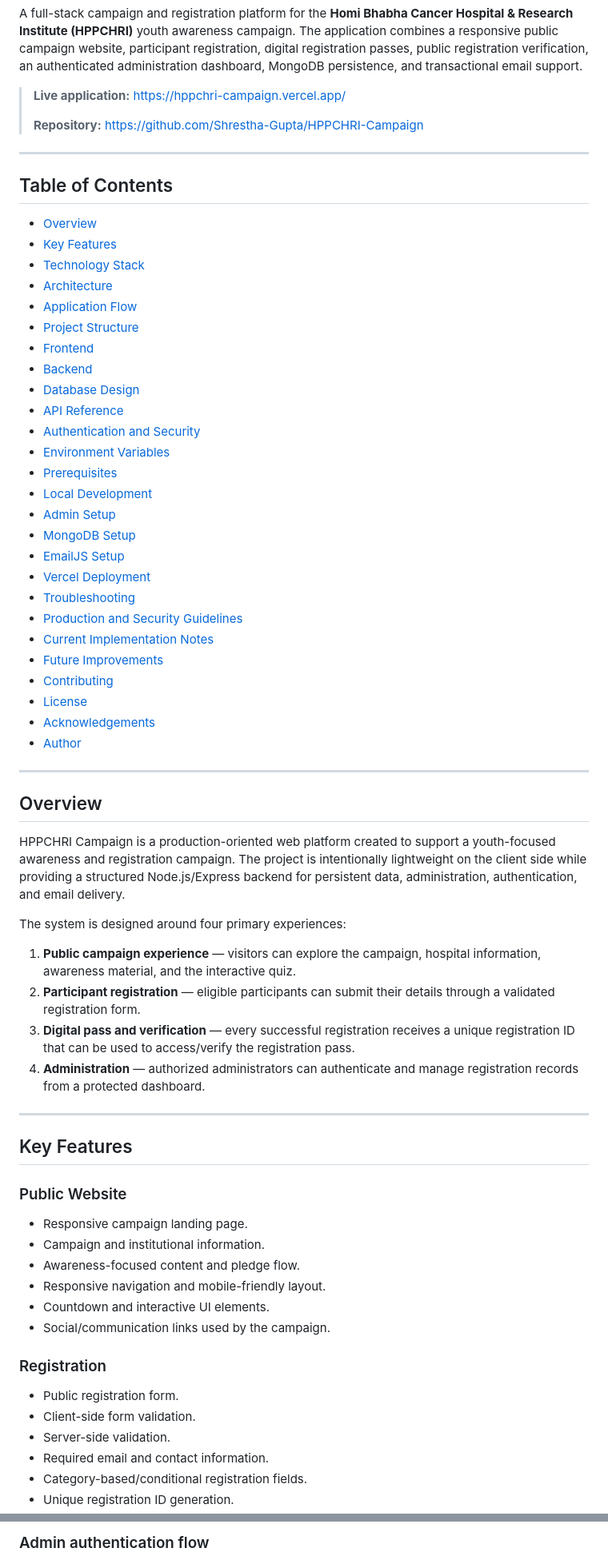
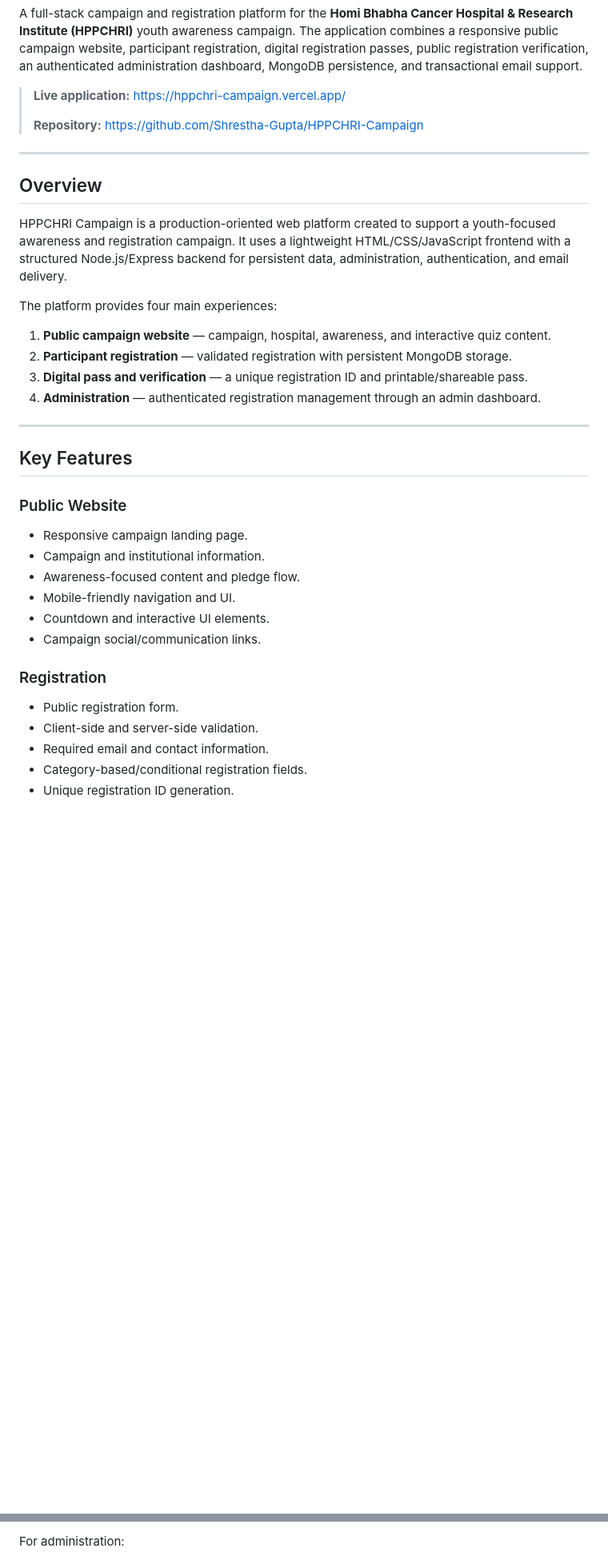
Before and after one commit to Shrestha-Gupta/HPPCHRI-Campaign, a Markdown page: README.md, 2 parts joined by grey strips. Shown at 80% size. Rendered like a GitHub page; blank space fills up the shorter version.

Commit message:
docs: simplify README diagrams and remove table of contents

````diff
--- a/README.md
+++ b/README.md
@@ -8,47 +8,16 @@ A full-stack campaign and registration platform for the **Homi Bhabha Cancer Hos
 
 ---
 
-## Table of Contents
-
-- [Overview](#overview)
-- [Key Features](#key-features)
-- [Technology Stack](#technology-stack)
-- [Architecture](#architecture)
-- [Application Flow](#application-flow)
-- [Project Structure](#project-structure)
-- [Frontend](#frontend)
-- [Backend](#backend)
-- [Database Design](#database-design)
-- [API Reference](#api-reference)
-- [Authentication and Security](#authentication-and-security)
-- [Environment Variables](#environment-variables)
-- [Prerequisites](#prerequisites)
-- [Local Development](#local-development)
-- [Admin Setup](#admin-setup)
-- [MongoDB Setup](#mongodb-setup)
-- [EmailJS Setup](#emailjs-setup)
-- [Vercel Deployment](#vercel-deployment)
-- [Troubleshooting](#troubleshooting)
-- [Production and Security Guidelines](#production-and-security-guidelines)
-- [Current Implementation Notes](#current-implementation-notes)
-- [Future Improvements](#future-improvements)
-- [Contributing](#contributing)
-- [License](#license)
-- [Acknowledgements](#acknowledgements)
-- [Author](#author)
-
----
-
 ## Overview
 
-HPPCHRI Campaign is a production-oriented web platform created to support a youth-focused awareness and registration campaign. The project is intentionally lightweight on the client side while providing a structured Node.js/Express backend for persistent data, administration, authentication, and email delivery.
+HPPCHRI Campaign is a production-oriented web platform created to support a youth-focused awareness and registration campaign. It uses a lightweight HTML/CSS/JavaScript frontend with a structured Node.js/Express backend for persistent data, administration, authentication, and email delivery.
 
-The system is designed around four primary experiences:
+The platform provides four main experiences:
 
-1. **Public campaign experience** — visitors can explore the campaign, hospital information, awareness material, and the interactive quiz.
-2. **Participant registration** — eligible participants can submit their details through a validated registration form.
-3. **Digital pass and verification** — every successful registration receives a unique registration ID that can be used to access/verify the registration pass.
-4. **Administration** — authorized administrators can authenticate and manage registration records from a protected dashboard.
+1. **Public campaign website** — campaign, hospital, awareness, and interactive quiz content.
+2. **Participant registration** — validated registration with persistent MongoDB storage.
+3. **Digital pass and verification** — a unique registration ID and printable/shareable pass.
+4. **Administration** — authenticated registration management through an admin dashboard.
 
 ---
 
@@ -59,15 +28,14 @@ The system is designed around four primary experiences:
 - Responsive campaign landing page.
 - Campaign and institutional information.
 - Awareness-focused content and pledge flow.
-- Responsive navigation and mobile-friendly layout.
+- Mobile-friendly navigation and UI.
 - Countdown and interactive UI elements.
-- Social/communication links used by the campaign.
+- Campaign social/communication links.
 
 ### Registration
 
 - Public registration form.
-- Client-side form validation.
-- Server-side validation.
+- Client-side and server-side validation.
 - Required email and contact information.
 - Category-based/conditional registration fields.
 - Unique registration ID generation.
@@ -231,4 +157,4 @@ sequenceDiagram
 ```
 
-### Admin authentication flow
+For administration:
 
````
Also changed, not shown: other parts of README.md (+155 -323 lines).
